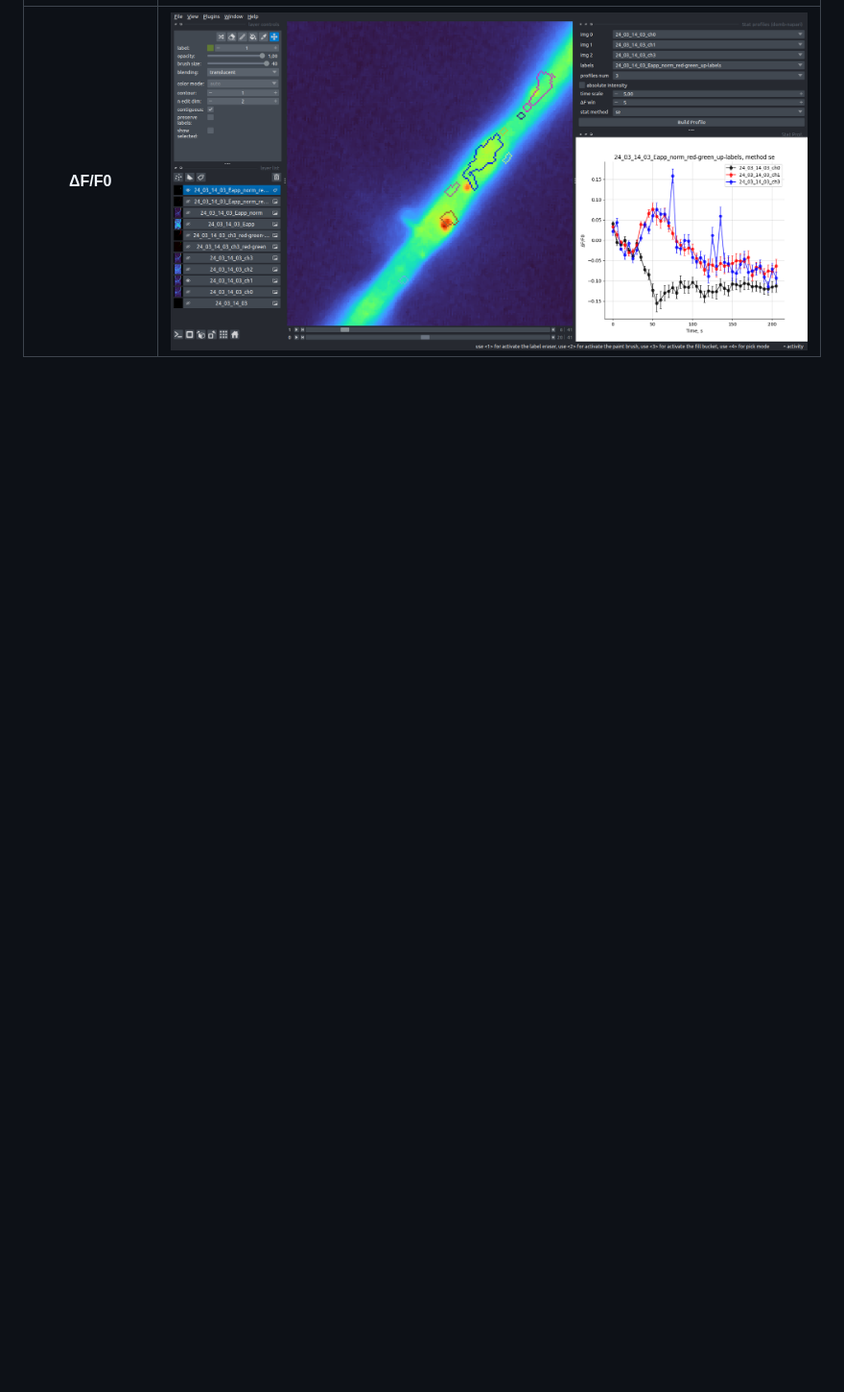
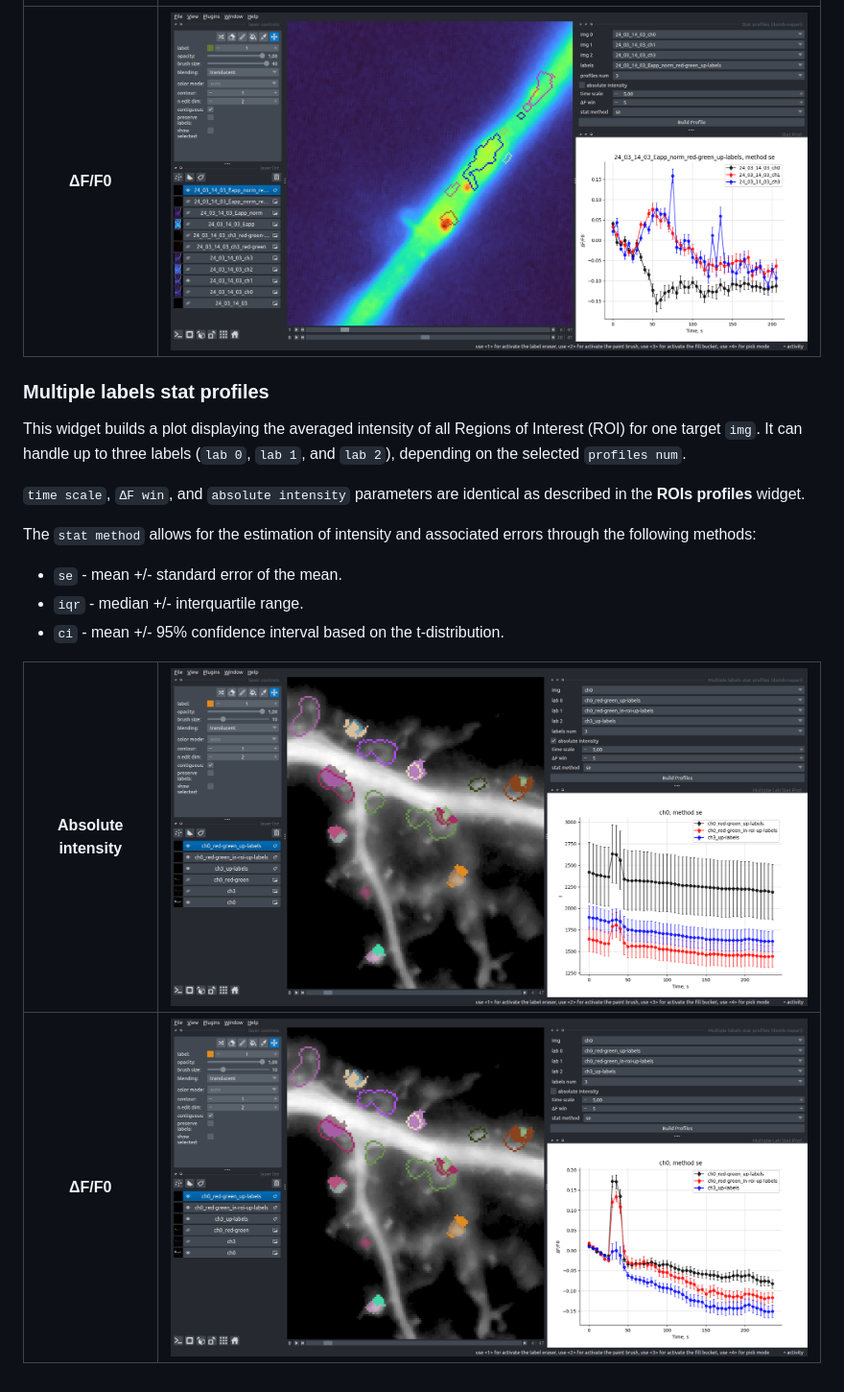
Before and after one commit to wisstock/domb-napari, a Markdown page: README.md, the part around one of its changes. Shown at 96% size. Drawn GitHub-style; blank space fills up the shorter version.

```diff
--- a/README.md
+++ b/README.md
@@ -197,3 +210,18 @@ The `stat method` allows for the estimation of intensity and associated errors t
 Absolute intensity         | ![](https://raw.githubusercontent.com/wisstock/domb-napari/master/images/stat_abs.png)
 :-------------------------:|:-------------------------:
 __ΔF/F0__|![](https://raw.githubusercontent.com/wisstock/domb-napari/master/images/stat_df.png)
+
+
+### Multiple labels stat profiles
+This widget builds a plot displaying the averaged intensity of all Regions of Interest (ROI) for one target `img`. It can handle up to three labels (`lab 0`, `lab 1`, and `lab 2`), depending on the selected `profiles num`.
+
+`time scale`, `ΔF win`, and `absolute intensity` parameters are identical as described in the __ROIs profiles__ widget.
+
+The `stat method` allows for the estimation of intensity and associated errors through the following methods:
+- `se` - mean +/- standard error of the mean.
+- `iqr` - median +/- interquartile range.
+- `ci` - mean +/- 95% confidence interval based on the t-distribution.
+
+Absolute intensity         | ![](https://raw.githubusercontent.com/wisstock/domb-napari/master/images/stat_lab_abs.png)
+:-------------------------:|:-------------------------:
+__ΔF/F0__|![](https://raw.githubusercontent.com/wisstock/domb-napari/master/images/stat_lab_df.png)
```
Also changed, not shown: other parts of README.md (+30 -17 lines), images/rg_series.png, images/stack_preprocessing.png.
